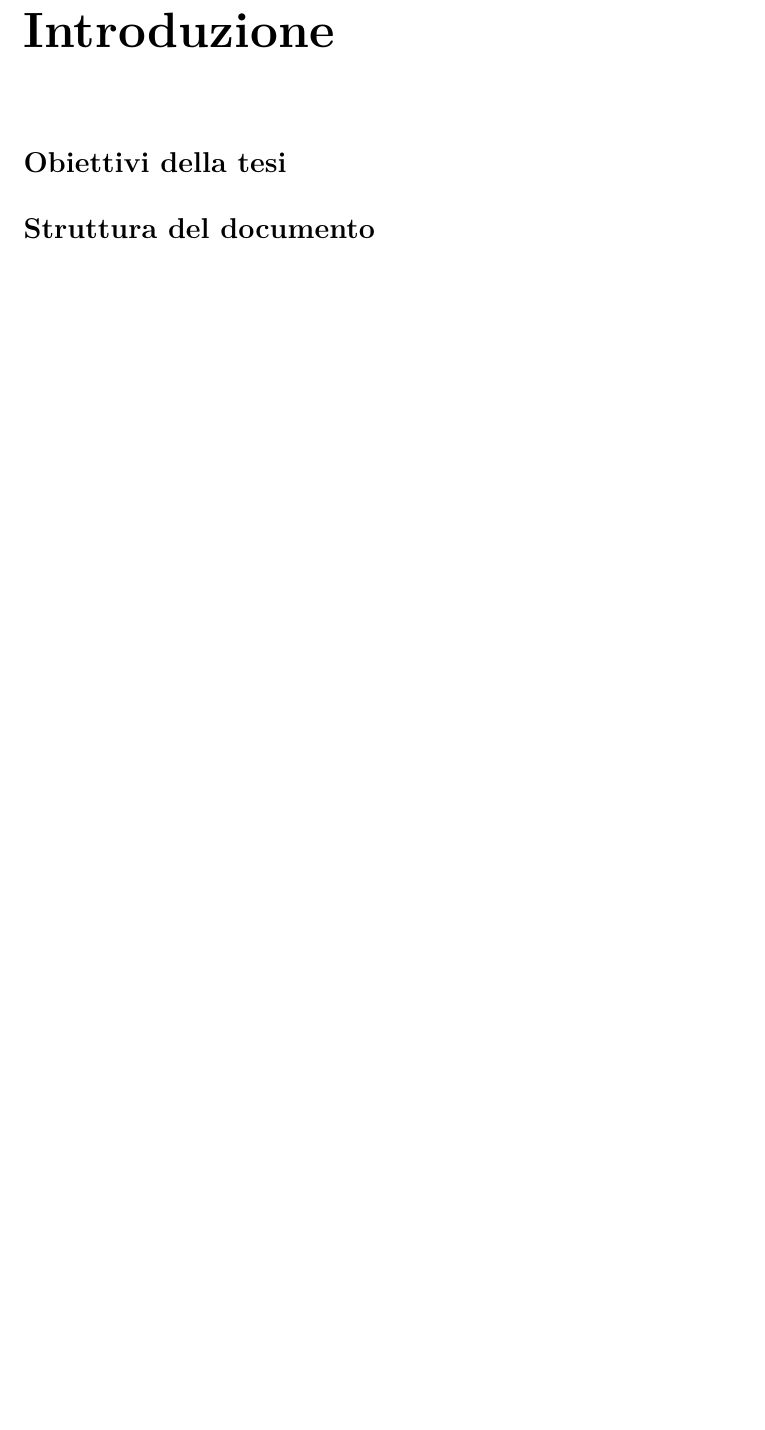
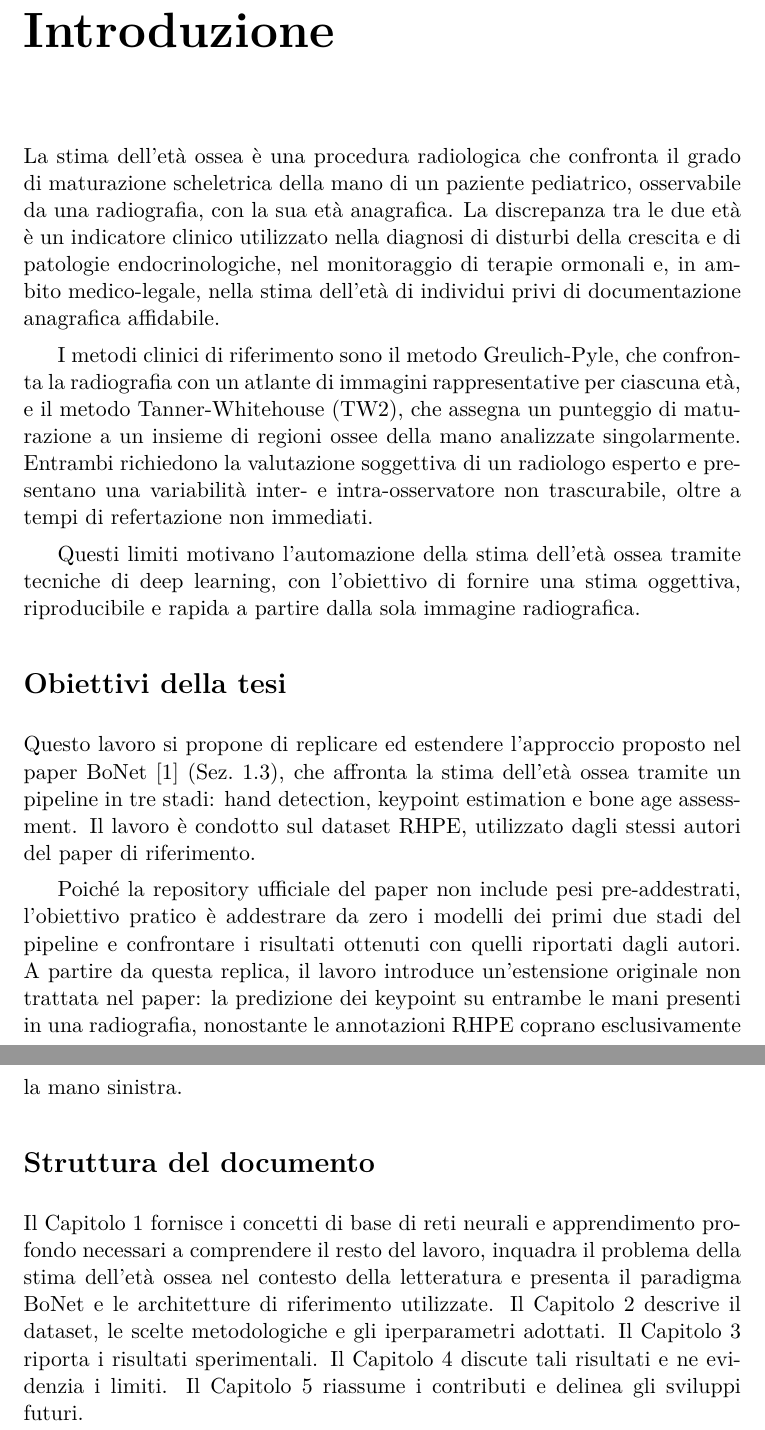
Before and after one commit to carlosmichele/Computer_Vision_Bonet, a LaTeX thesis (tesi/main.tex, which reads tesi/capitoli/Introduction.tex): part of page 6 of 30 before the commit and two parts of pages 6 and 7 of 31 after it, the two joined at a grey line, cut so that both start at the same text, the shorter picture padded with empty space. Compiled offline with XeLaTeX; a missing font is replaced by an installed copy or a similar font.

Commit message:
feat: update introduction with details on bone age assessment and BoNet approach

```diff
--- a/tesi/capitoli/Introduction.tex
+++ b/tesi/capitoli/Introduction.tex
@@ -1,20 +1,58 @@
 \chapter*{Introduzione}
 \addcontentsline{toc}{chapter}{Introduzione}
 
-% TODO: contesto clinico — bone age assessment, perché è rilevante
-% (valutazione della crescita, diagnosi endocrinologiche, medicina legale/forense)
+La stima dell'età ossea è una procedura radiologica che confronta il
+grado di maturazione scheletrica della mano di un paziente pediatrico,
+osservabile da una radiografia, con la sua età anagrafica. La
+discrepanza tra le due età è un indicatore clinico utilizzato nella
+diagnosi di disturbi della crescita e di patologie endocrinologiche,
+nel monitoraggio di terapie ormonali e, in ambito medico-legale, nella
+stima dell'età di individui privi di documentazione anagrafica
+affidabile.
 
-% TODO: metodo clinico standard (Greulich-Pyle / Tanner-Whitehouse) e limiti
-% (soggettività, tempo richiesto, variabilità inter-osservatore)
+I metodi clinici di riferimento sono il metodo Greulich-Pyle, che
+confronta la radiografia con un atlante di immagini rappresentative per
+ciascuna età, e il metodo Tanner-Whitehouse (TW2), che assegna un
+punteggio di maturazione a un insieme di regioni ossee della mano
+analizzate singolarmente. Entrambi
+richiedono la valutazione soggettiva di un radiologo esperto e
+presentano una variabilità inter- e intra-osservatore non trascurabile,
+oltre a tempi di refertazione non immediati.
 
-% TODO: motivazione dell'automazione tramite deep learning
+Questi limiti motivano l'automazione della stima dell'età ossea tramite
+tecniche di deep learning, con l'obiettivo di fornire una stima
+oggettiva, riproducibile e rapida a partire dalla sola immagine
+radiografica.
 
 \section*{Obiettivi della tesi}
-% TODO: obiettivo — replicare/estendere l'approccio BoNet sul dataset RHPE,
-% seguendo il pipeline in tre stadi (detection, keypoint estimation, age assessment)
+
+Questo lavoro si propone di replicare ed estendere l'approccio proposto
+nel paper BoNet~\cite{escobar2019bonet} (Sez.~\ref{sec:paradigma_bonet}),
+che affronta la stima dell'età ossea tramite un pipeline in tre stadi:
+hand detection, keypoint estimation e bone age assessment. Il lavoro è
+condotto sul dataset RHPE, utilizzato dagli stessi autori del paper di
+riferimento.
+
+Poiché la repository ufficiale del paper non include pesi
+pre-addestrati, l'obiettivo pratico è addestrare da zero i modelli dei
+primi due stadi del pipeline e confrontare i risultati ottenuti con
+quelli riportati dagli autori. A partire da questa replica, il lavoro
+introduce un'estensione originale non trattata nel paper: la predizione
+dei keypoint su entrambe le mani presenti in una radiografia,
+nonostante le annotazioni RHPE coprano esclusivamente la mano sinistra.
 
 \section*{Struttura del documento}
-% TODO: breve overview dei capitoli successivi
+
+Il Capitolo~\ref{chap:stato_arte} fornisce i concetti di base di reti
+neurali e apprendimento profondo necessari a comprendere il resto del
+lavoro, inquadra il problema della stima dell'età ossea nel contesto
+della letteratura e presenta il paradigma BoNet e le architetture di
+riferimento utilizzate. Il Capitolo~\ref{chap:materiali_metodi} descrive
+il dataset, le scelte metodologiche e gli iperparametri adottati. Il
+Capitolo~\ref{chap:risultati} riporta i risultati sperimentali. Il
+Capitolo~\ref{chap:discussione} discute tali risultati e ne evidenzia i
+limiti. Il Capitolo~\ref{chap:conclusioni} riassume i contributi e
+delinea gli sviluppi futuri.
 
 \newpage
 $ $
```
